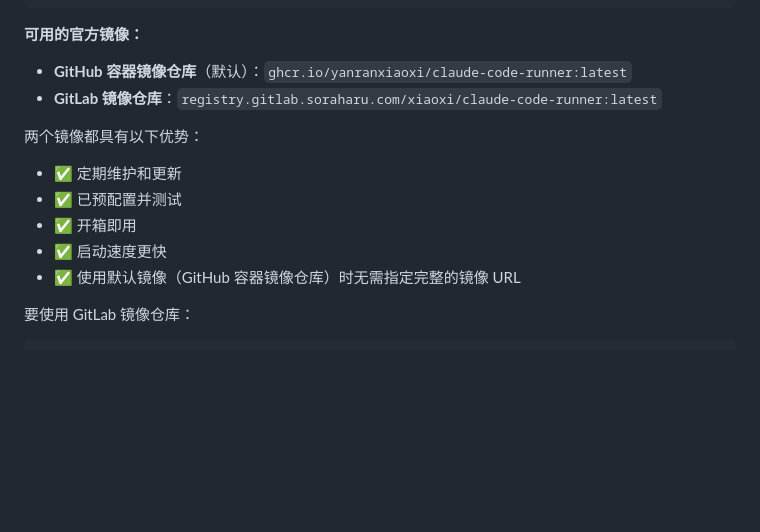
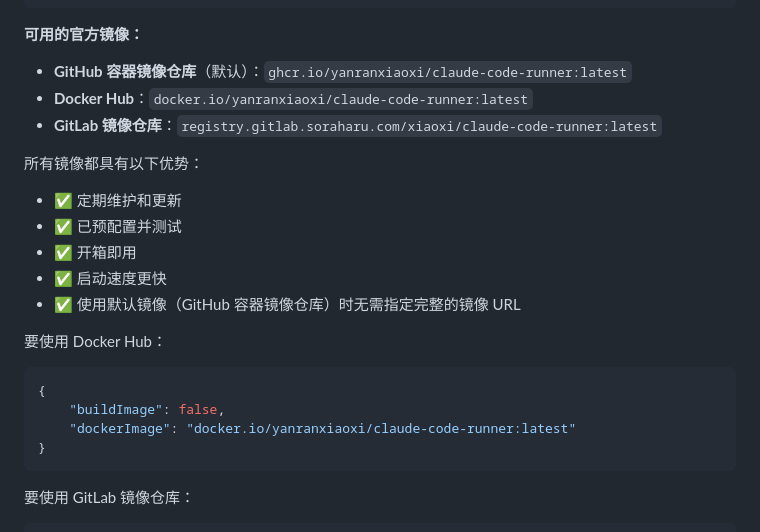
Before and after one commit to yanranxiaoxi/claude-code-runner, a Markdown page: README.zh-Hans.md, the part around the change. Rendered like a GitHub page; blank space fills up the shorter version.

Commit message:
docs: 新增 docker.io 镜像源

````diff
--- a/README.zh-Hans.md
+++ b/README.zh-Hans.md
@@ -262,14 +262,24 @@ claude-run
 **可用的官方镜像：**
 
 - **GitHub 容器镜像仓库**（默认）：`ghcr.io/yanranxiaoxi/claude-code-runner:latest`
+- **Docker Hub**：`docker.io/yanranxiaoxi/claude-code-runner:latest`
 - **GitLab 镜像仓库**：`registry.gitlab.soraharu.com/xiaoxi/claude-code-runner:latest`
 
-两个镜像都具有以下优势：
+所有镜像都具有以下优势：
 - ✅ 定期维护和更新
 - ✅ 已预配置并测试
 - ✅ 开箱即用
 - ✅ 启动速度更快
 - ✅ 使用默认镜像（GitHub 容器镜像仓库）时无需指定完整的镜像 URL
+
+要使用 Docker Hub：
+
+```json
+{
+	"buildImage": false,
+	"dockerImage": "docker.io/yanranxiaoxi/claude-code-runner:latest"
+}
+```
 
 要使用 GitLab 镜像仓库：
 
````
Also changed, not shown: README.md (+11 -1 lines).
